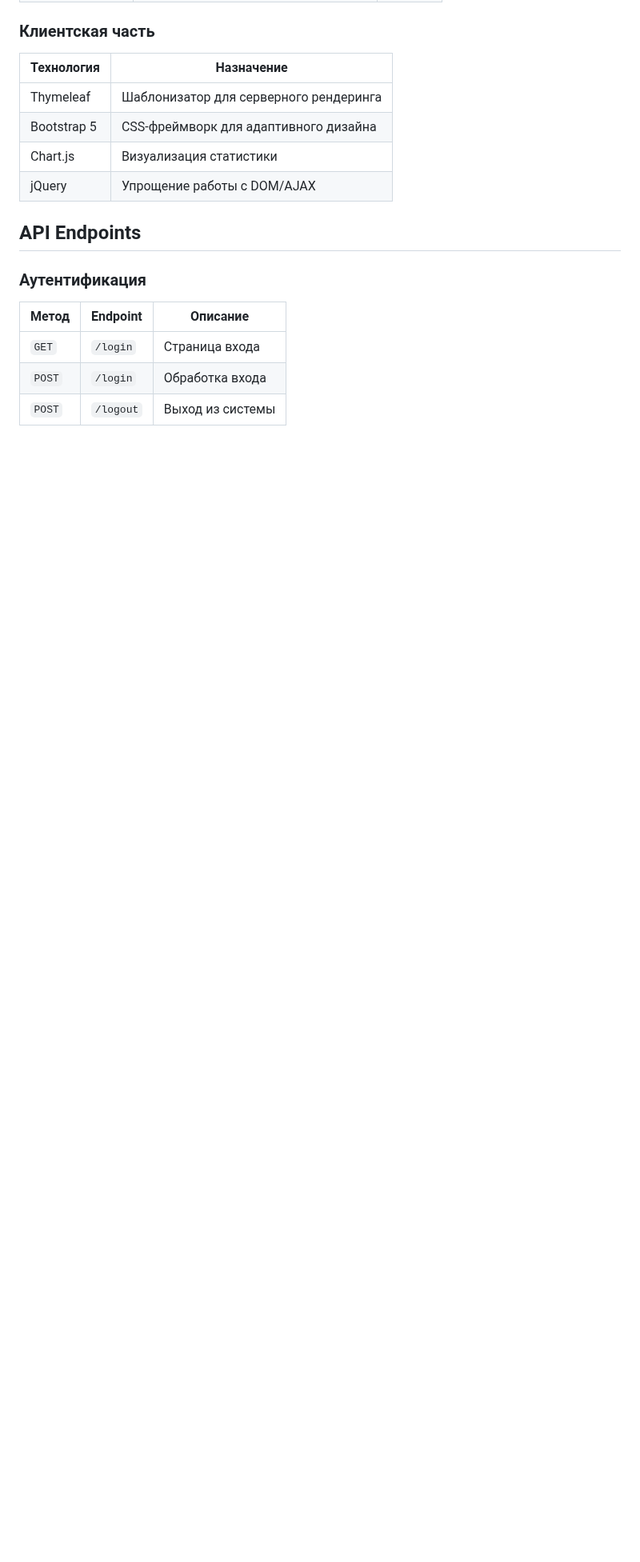
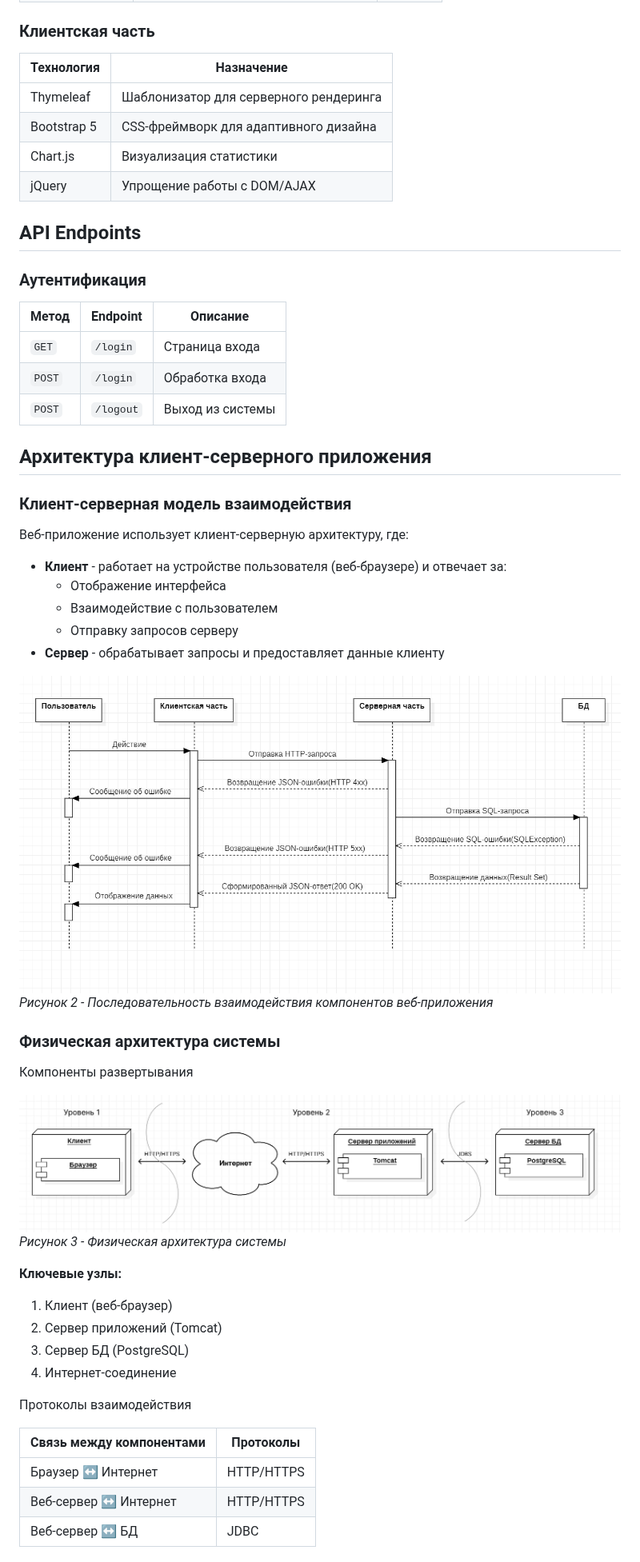
Before and after one commit to dashya19/university-consultations, a Markdown page: README.md, the part around one of its changes. Shown at 80% size. GitHub-like rendering; blank space fills up the shorter version.

```diff
--- a/README.md
+++ b/README.md
@@ -78,3 +79,39 @@
 | `GET` | `/login` | Страница входа |
 | `POST` | `/login` | Обработка входа |
 | `POST` | `/logout` | Выход из системы |
+
+## Архитектура клиент-серверного приложения
+
+### Клиент-серверная модель взаимодействия
+
+Веб-приложение использует клиент-серверную архитектуру, где:
+- **Клиент** - работает на устройстве пользователя (веб-браузере) и отвечает за:
+  - Отображение интерфейса
+  - Взаимодействие с пользователем
+  - Отправку запросов серверу
+- **Сервер** - обрабатывает запросы и предоставляет данные клиенту
+
+![UML-диаграмма взаимодействия компонентов](https://raw.githubusercontent.com/dashya19/university-consultations/main/imagefiles/Архитектура.png)
+*Рисунок 2 - Последовательность взаимодействия компонентов веб-приложения*
+
+### Физическая архитектура системы
+
+Компоненты развертывания
+
+![UML-диаграмма развертывания](https://raw.githubusercontent.com/dashya19/university-consultations/main/imagefiles/imagefile3.png)
+*Рисунок 3 - Физическая архитектура системы*
+
+**Ключевые узлы:**
+1. Клиент (веб-браузер)
+2. Сервер приложений (Tomcat)
+3. Сервер БД (PostgreSQL)
+4. Интернет-соединение
+
+Протоколы взаимодействия
+
+| Связь между компонентами | Протоколы |
+|--------------------------|-----------|
+| Браузер ↔ Интернет | HTTP/HTTPS |
+| Веб-сервер ↔ Интернет | HTTP/HTTPS |
+| Веб-сервер ↔ БД | JDBC |
+
```
Also changed, not shown: other parts of README.md (+11 -0 lines).
